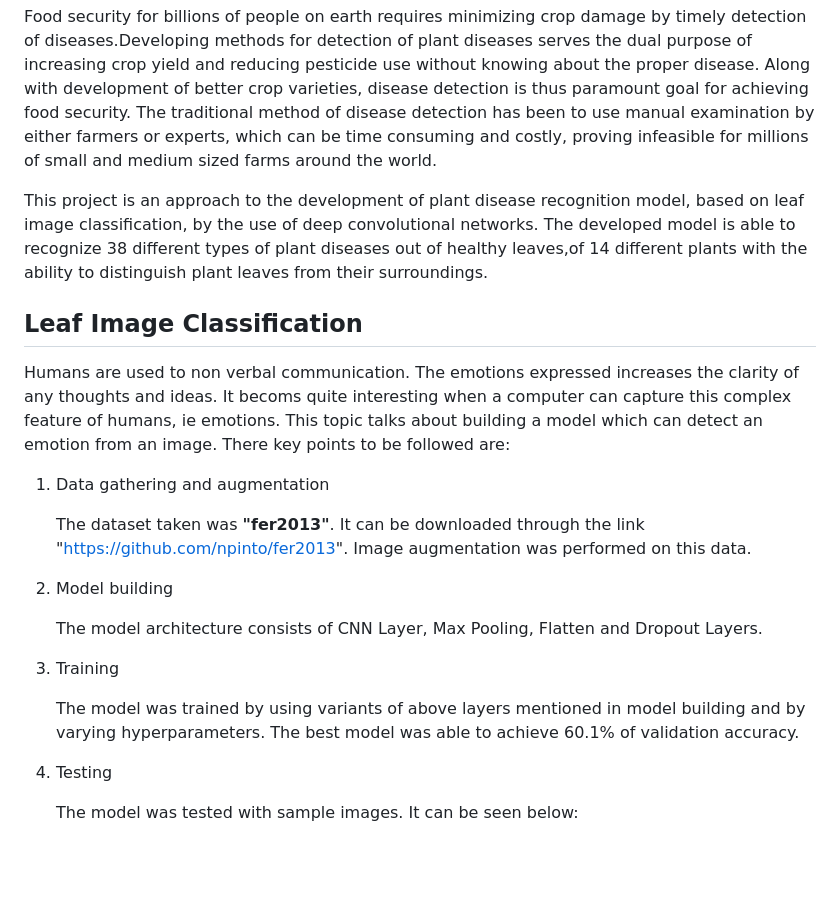
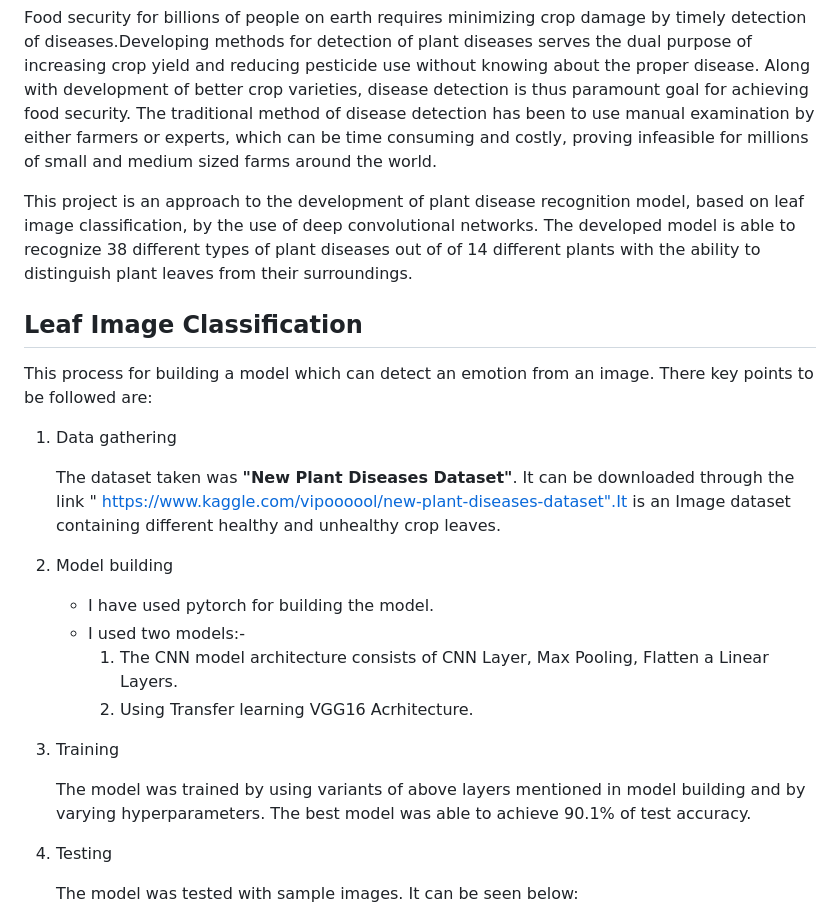
Before and after one commit to sheridan-light/Plant_AI, a Markdown page: README.md, the part around the change printed below. Rendered like a GitHub page; blank space fills up the shorter version.

```diff
--- a/README.md
+++ b/README.md
@@ -11,24 +11,26 @@ food security. The traditional method of disease detection has been to use manua
 can be time consuming and costly, proving infeasible for millions of small and medium sized farms around the world.
 
    This project is an approach to the development of plant disease recognition model, based on leaf image classification, by the
-use of deep convolutional networks. The developed model is able to recognize 38 different types of plant diseases out of healthy leaves,of 14 different plants with the ability to distinguish plant leaves from their surroundings.
+use of deep convolutional networks. The developed model is able to recognize 38 different types of plant diseases out of of 14 different plants with the ability to distinguish plant leaves from their surroundings.
 
 
 ## Leaf Image Classification
 
-Humans are used to non verbal communication. The emotions expressed increases the clarity of any thoughts and ideas. It becoms quite interesting when a computer can capture this complex feature of humans, ie emotions. This topic talks about building a model which can detect an emotion from an image. There key points to be followed are:
+ This process for building a model which can detect an emotion from an image. There key points to be followed are:
 
-1. Data gathering and  augmentation
+1. Data gathering
 
-   The dataset taken was **"fer2013"**. It can be downloaded through the link "https://github.com/npinto/fer2013". Image augmentation was performed on this data.
+   The dataset taken was **"New Plant Diseases Dataset"**. It can be downloaded through the link " https://www.kaggle.com/vipoooool/new-plant-diseases-dataset".It is an Image dataset containing different healthy and unhealthy crop leaves.
 
 2. Model building
-
-   The model architecture consists of CNN Layer, Max Pooling, Flatten and Dropout Layers.
+   - I have used pytorch for building the model.
+   - I used two models:-
+      1. The CNN model architecture consists of CNN Layer, Max Pooling, Flatten a Linear Layers.
+      2. Using Transfer learning VGG16 Acrhitecture.
 
 3. Training
 
-   The model was trained  by  using variants of above layers mentioned in model building and by varying hyperparameters. The best model was able to achieve 60.1% of validation accuracy.
+   The model was trained  by  using variants of above layers mentioned in model building and by varying hyperparameters. The best model was able to achieve 90.1% of test accuracy.
 
 4. Testing
 
```
Also changed, not shown: other parts of README.md (+16 -19 lines), Assets/out1.png (added), Assets/out2.png (added).
